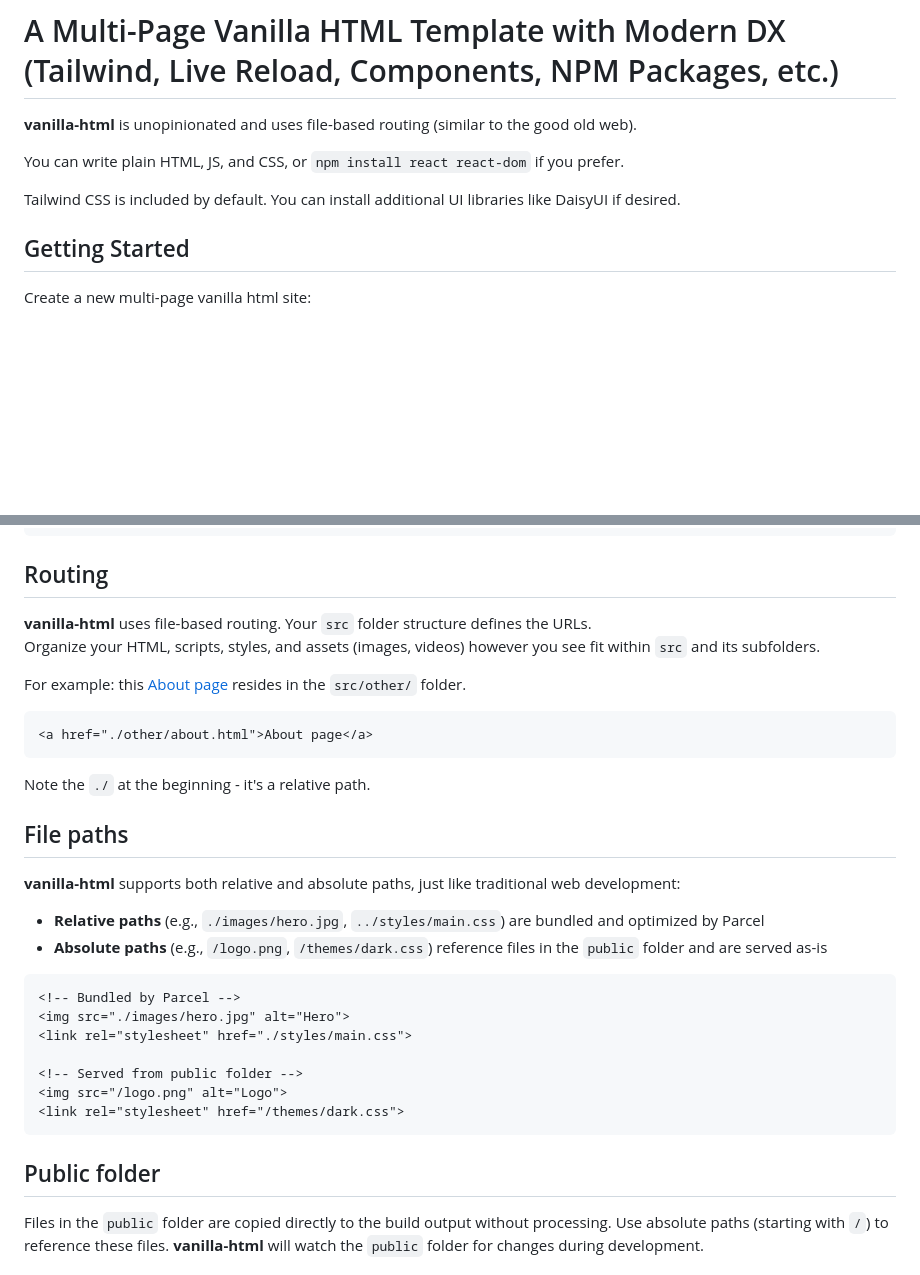
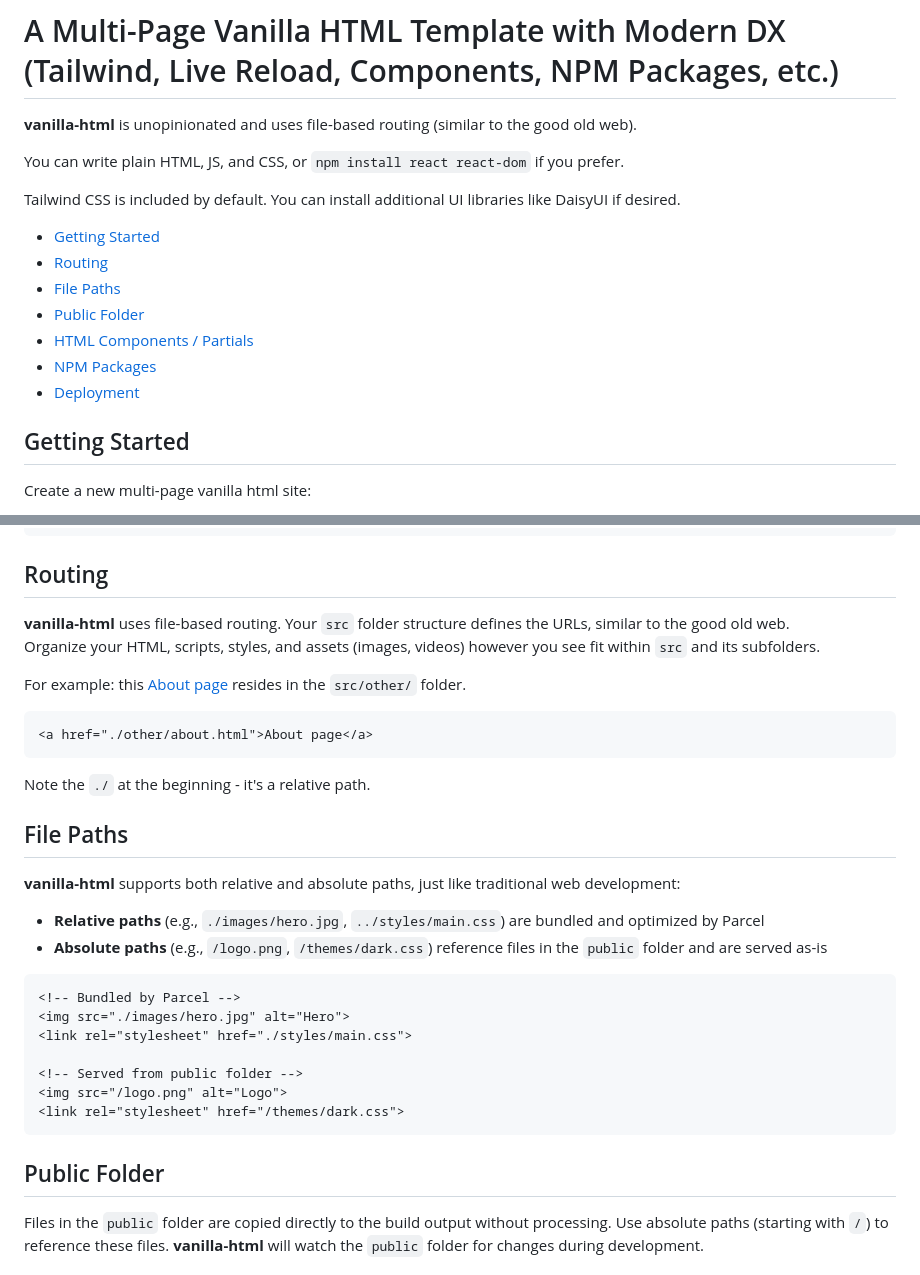
Before and after one commit to ducbao414/vanilla-html, a Markdown page: README.md, 2 parts joined by grey strips. GitHub-like rendering; blank space fills up the shorter version.

````diff
--- a/README.md
+++ b/README.md
@@ -5,6 +5,14 @@
 You can write plain HTML, JS, and CSS, or `npm install react react-dom` if you prefer.
 
 Tailwind CSS is included by default. You can install additional UI libraries like DaisyUI if desired.
+
+  * [Getting Started](#getting-started)
+  * [Routing](#routing)
+  * [File Paths](#file-paths)
+  * [Public Folder](#public-folder)
+  * [HTML Components / Partials](#html-components--partials)
+  * [NPM Packages](#npm-packages)
+  * [Deployment](#deployment)
 
 ## Getting Started
 
@@ -30,7 +38,7 @@ npm run preview
 
 ## Routing
 
-**vanilla-html** uses file-based routing. Your `src` folder structure defines the URLs.
+**vanilla-html** uses file-based routing. Your `src` folder structure defines the URLs, similar to the good old web.
 Organize your HTML, scripts, styles, and assets (images, videos) however you see fit within `src` and its subfolders.
 
 For example: this [About page](https://vani.b95.dev/other/about.html) resides in the `src/other/` folder.
@@ -41,7 +49,7 @@ For example: this [About page](https://vani.b95.dev/other/about.html) resides in
 
 Note the `./` at the beginning - it's a relative path.
 
-## File paths
+## File Paths
 
 **vanilla-html** supports both relative and absolute paths, just like traditional web development:
 
@@ -58,7 +66,7 @@ Note the `./` at the beginning - it's a relative path.
 <link rel="stylesheet" href="/themes/dark.css">
 ```
 
-## Public folder
+## Public Folder
 
 Files in the `public` folder are copied directly to the build output without processing.
 Use absolute paths (starting with `/`) to reference these files.
````
